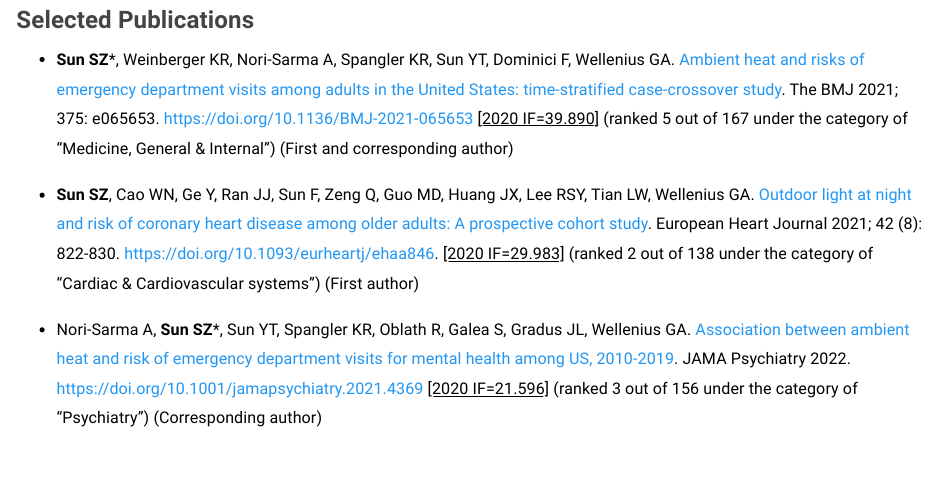
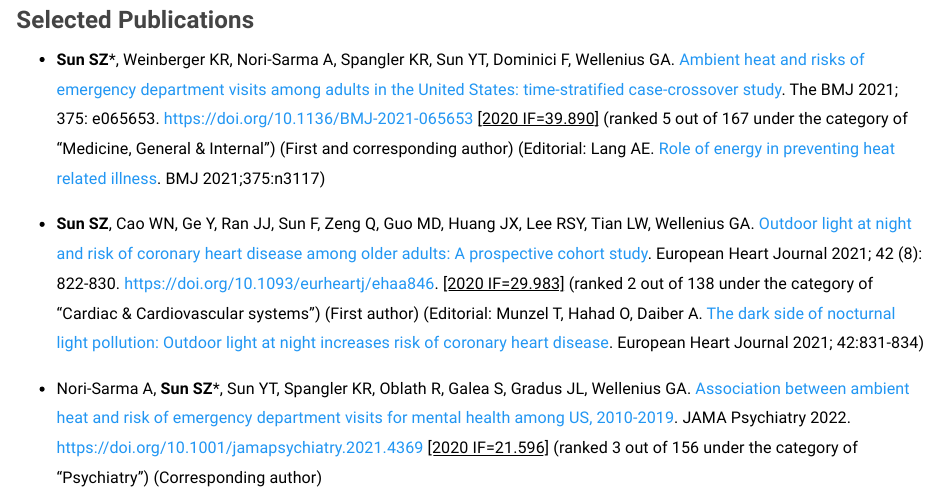
Before and after one commit to darrensun87/my_website, an R Markdown document (publications.Rmd): the page in a window 1100 px wide, from 140 px down. The pictures show the output file publications.html that the author committed with the source, opened offline; library style sheets and scripts come from the installed R packages.

Commit message:
update list

```diff
--- a/publications.Rmd
+++ b/publications.Rmd
@@ -15,9 +15,9 @@ body{ /* Normal  */
 *Corresponding author
 
 ### **Selected Publications**
-- **Sun SZ**\*, Weinberger KR, Nori-Sarma A, Spangler KR, Sun YT, Dominici F, Wellenius GA. [Ambient heat and risks of emergency department visits among adults in the United States: time-stratified case-crossover study](lib/bmj-2021-065653.full.pdf). The BMJ 2021; 375: e065653. https://doi.org/10.1136/BMJ-2021-065653 <ins>[2020 IF=39.890]</ins> (ranked 5 out of 167 under the category of “Medicine, General & Internal”) (First and corresponding author)
+- **Sun SZ**\*, Weinberger KR, Nori-Sarma A, Spangler KR, Sun YT, Dominici F, Wellenius GA. [Ambient heat and risks of emergency department visits among adults in the United States: time-stratified case-crossover study](lib/bmj-2021-065653.full.pdf). The BMJ 2021; 375: e065653. https://doi.org/10.1136/BMJ-2021-065653 <ins>[2020 IF=39.890]</ins> (ranked 5 out of 167 under the category of “Medicine, General & Internal”) (First and corresponding author) (Editorial: Lang AE. [Role of energy in preventing heat related illness](lib/bmj.n3117.full.pdf). BMJ 2021;375:n3117)
 
-- **Sun SZ**, Cao WN, Ge Y, Ran JJ, Sun F, Zeng Q, Guo MD, Huang JX, Lee RSY, Tian LW, Wellenius GA. [Outdoor light at night and risk of coronary heart disease among older adults: A prospective cohort study](lib/ehaa846.pdf). European Heart Journal 2021; 42 (8): 822-830. https://doi.org/10.1093/eurheartj/ehaa846. <ins>[2020 IF=29.983]</ins> (ranked 2 out of 138 under the category of “Cardiac & Cardiovascular systems”) (First author)
+- **Sun SZ**, Cao WN, Ge Y, Ran JJ, Sun F, Zeng Q, Guo MD, Huang JX, Lee RSY, Tian LW, Wellenius GA. [Outdoor light at night and risk of coronary heart disease among older adults: A prospective cohort study](lib/ehaa846.pdf). European Heart Journal 2021; 42 (8): 822-830. https://doi.org/10.1093/eurheartj/ehaa846. <ins>[2020 IF=29.983]</ins> (ranked 2 out of 138 under the category of “Cardiac & Cardiovascular systems”) (First author) (Editorial: Munzel T, Hahad O, Daiber A. [The dark side of nocturnal light pollution: Outdoor light at night increases risk of coronary heart disease](lib/ehaa866.pdf). European Heart Journal 2021; 42:831-834)
 
 - Nori-Sarma A, **Sun SZ**\*, Sun YT, Spangler KR, Oblath R, Galea S, Gradus JL, Wellenius GA. [Association between ambient heat and risk of emergency department visits for mental health among US, 2010-2019](lib/jamapsychiatry_norisarma_2022.pdf). JAMA Psychiatry 2022. https://doi.org/10.1001/jamapsychiatry.2021.4369 <ins>[2020 IF=21.596]</ins> (ranked 3 out of 156 under the category of “Psychiatry”) (Corresponding author)
 
```
Also changed, not shown: lib/bmj.n3117.full.pdf (added), lib/ehaa866.pdf (added), publications.html, 1 other file.
